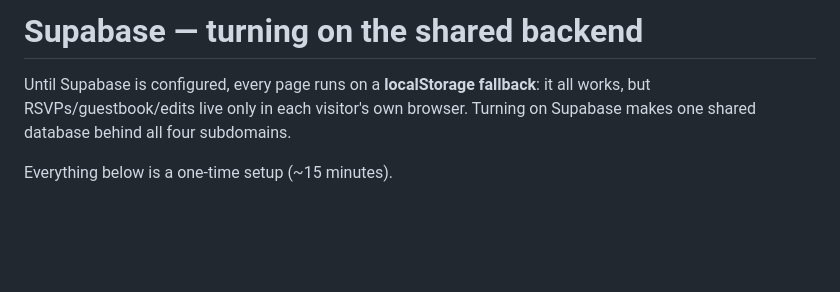
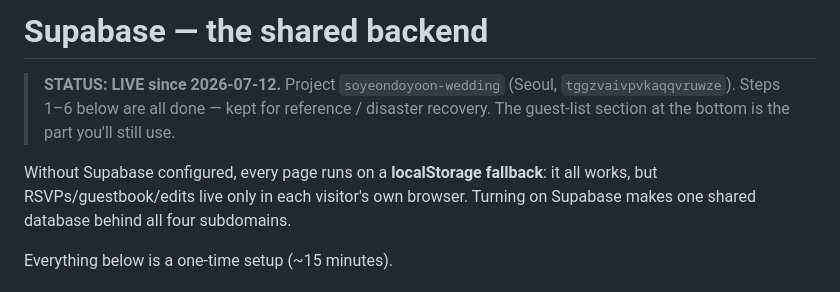
Before and after one commit to dkim0718/soyeon-and-doyoon, a Markdown page: supabase/README.md, the part around the change. Drawn GitHub-style; blank space fills up the shorter version.

Commit message:
Docs: mark deployment + Supabase live, tighten launch checklist
Co-Authored-By: Claude Fable 5 <noreply@anthropic.com>
Claude-Session: https://claude.ai/code/session_01RFS82TL8sTPoGugavGmN81

```diff
--- a/supabase/README.md
+++ b/supabase/README.md
@@ -1,6 +1,11 @@
-# Supabase — turning on the shared backend
+# Supabase — the shared backend
 
-Until Supabase is configured, every page runs on a **localStorage fallback**: it all
+> **STATUS: LIVE since 2026-07-12.** Project `soyeondoyoon-wedding` (Seoul,
+> `tggzvaivpvkaqqvruwze`). Steps 1–6 below are all done — kept for reference /
+> disaster recovery. The guest-list section at the bottom is the part you'll
+> still use.
+
+Without Supabase configured, every page runs on a **localStorage fallback**: it all
 works, but RSVPs/guestbook/edits live only in each visitor's own browser. Turning on
 Supabase makes one shared database behind all four subdomains.
 
```
Also changed, not shown: DEPLOY.md (+18 -12 lines).
